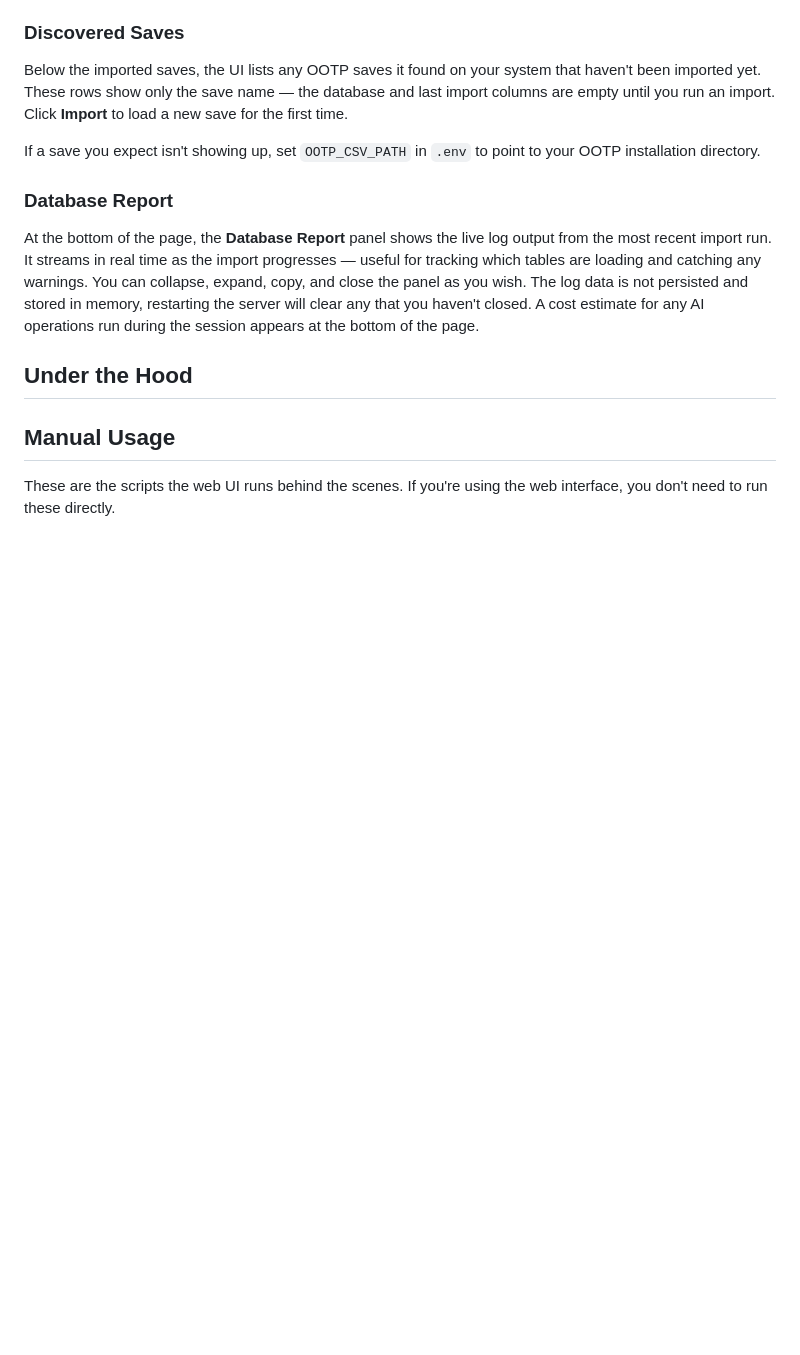
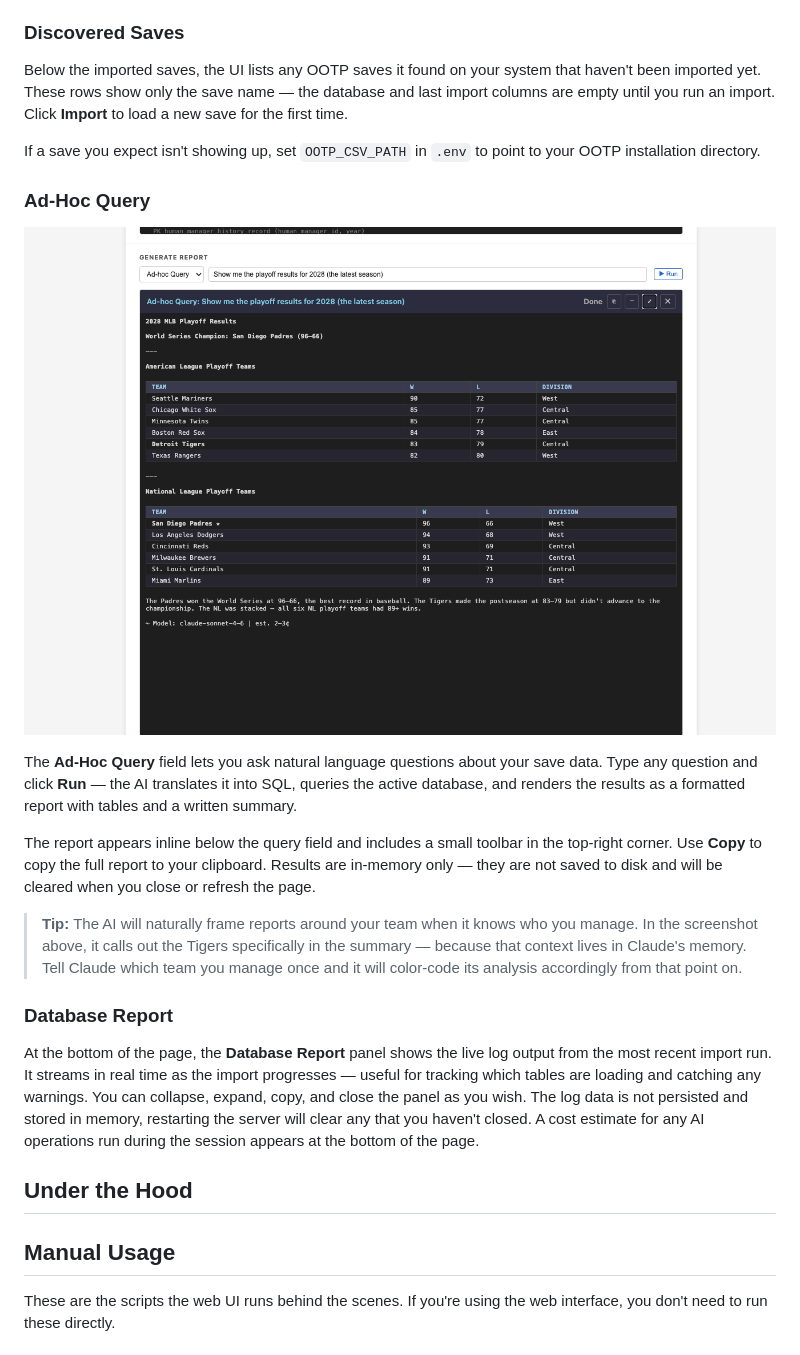
Before and after one commit to rwalker123/ootp-db, a Markdown page: README.md, the part around the change. GitHub-like rendering; pictures changed too: docs/screenshots/OOTP Analyst Query.png (added); blank space fills up the shorter version.

Commit message:
Add ad-hoc query walkthrough section with screenshot to README
Co-Authored-By: Claude Sonnet 4.6 <noreply@anthropic.com>

```diff
--- a/README.md
+++ b/README.md
@@ -109,6 +109,16 @@ The top section lists every save that has been imported at least once. Each row
 Below the imported saves, the UI lists any OOTP saves it found on your system that haven't been imported yet. These rows show only the save name — the database and last import columns are empty until you run an import. Click **Import** to load a new save for the first time.
 
 If a save you expect isn't showing up, set `OOTP_CSV_PATH` in `.env` to point to your OOTP installation directory.
+
+### Ad-Hoc Query
+
+![OOTP Analyst Query screen](docs/screenshots/OOTP%20Analyst%20Query.png)
+
+The **Ad-Hoc Query** field lets you ask natural language questions about your save data. Type any question and click **Run** — the AI translates it into SQL, queries the active database, and renders the results as a formatted report with tables and a written summary.
+
+The report appears inline below the query field and includes a small toolbar in the top-right corner. Use **Copy** to copy the full report to your clipboard. Results are in-memory only — they are not saved to disk and will be cleared when you close or refresh the page.
+
+> **Tip:** The AI will naturally frame reports around your team when it knows who you manage. In the screenshot above, it calls out the Tigers specifically in the summary — because that context lives in Claude's memory. Tell Claude which team you manage once and it will color-code its analysis accordingly from that point on.
 
 ### Database Report
 
```
Also changed, not shown: docs/screenshots/OOTP Analyst PreBuilt.png (added).
